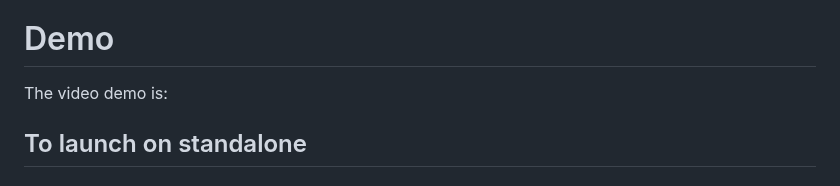
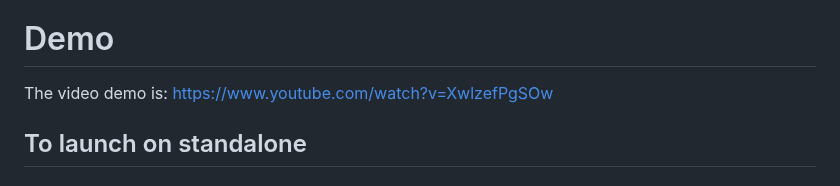
Before and after one commit to jjjutla/Melobyte, a Markdown page: README.md, the part around the change. GitHub-like rendering.

```diff
--- a/README.md
+++ b/README.md
@@ -48,7 +48,7 @@ Once the metadata is instantiated to the base later and the multichannel audio f
 
 # Demo
 
-The video demo is:
+The video demo is: https://www.youtube.com/watch?v=XwlzefPgSOw
 
 
 ## To launch on standalone
```
